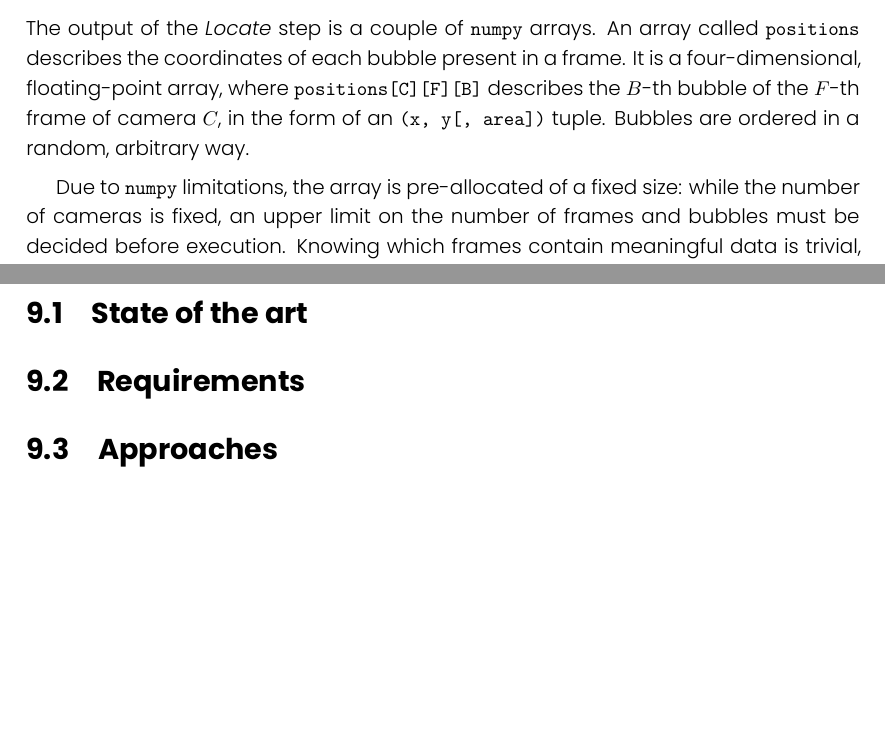
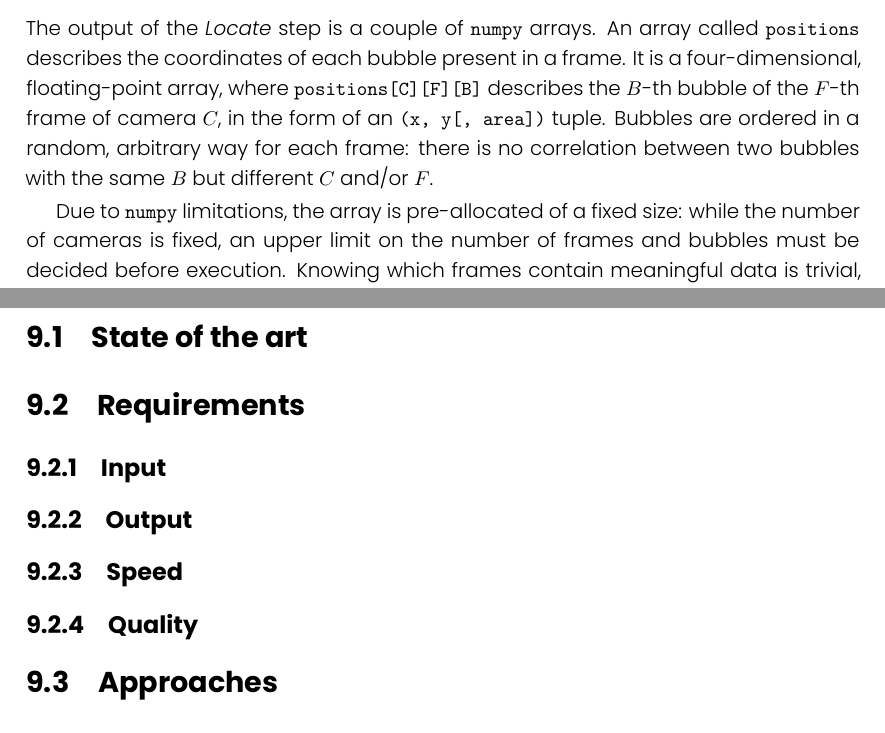
Before and after one commit to FrancescoRisso/Tesi, a LaTeX thesis (thesis.tex, which reads content/chapters/solution-link-3d.tex, content/chapters/solution-locate.tex): two parts of pages 27 and 56 of 63 before the commit and two parts of pages 28 and 57 of 64 after it, joined at a grey line, cut so that both start at the same text, the shorter picture padded with empty space. Compiled offline with XeLaTeX.

Commit message:
Further chapters preparation

```diff
--- a/content/chapters/solution-link-3d.tex
+++ b/content/chapters/solution-link-3d.tex
@@ -3,6 +3,11 @@
 
 \section{State of the art}
 \section{Requirements}
+
+\subsection{Input}
+\subsection{Output}
+\subsection{Speed}
+\subsection{Quality}
 \section{Approaches}
 \subsection{MyPTV}
 \subsection{...}
--- a/content/chapters/solution-locate.tex
+++ b/content/chapters/solution-locate.tex
@@ -31,10 +31,12 @@ Figure~\ref{fig:locate:original} depicts an example input frame.
 \end{figure}
 
 \subsection{Output}
+\label{sec:locate:output}
 
 The output of the \locate* step is a couple of \texttt{numpy} arrays.
-An array called \texttt{positions} describes the coordinates of each bubble present in a frame. It is a four-dimensional, floating-point array, where \texttt{positions[C][F][B]} describes the $B$-th bubble of the $F$-th frame of camera $C$, in the form of an \texttt{(x, y[, area])} tuple.
-Bubbles are ordered in a random, arbitrary way.
+An array called \texttt{positions} describes the coordinates of each bubble present in a frame.
+It is a four-dimensional, floating-point array, where \texttt{positions[C][F][B]} describes the $B$-th bubble of the $F$-th frame of camera $C$, in the form of an \texttt{(x, y[, area])} tuple.
+Bubbles are ordered in a random, arbitrary way for each frame: there is no correlation between two bubbles with the same $B$ but different $C$ and/or $F$.
 
 Due to \texttt{numpy} limitations, the array is pre-allocated of a fixed size: while the number of cameras is fixed, an upper limit on the number of frames and bubbles must be decided before execution.
 Knowing which frames contain meaningful data is trivial, while it is not for the number of bubbles, that can change between frame and frame.
```
Also changed, not shown: content/chapters/solution-3dmatching.tex (+5 -0 lines), content/chapters/solution-locate.tex (1 more changed lines).
